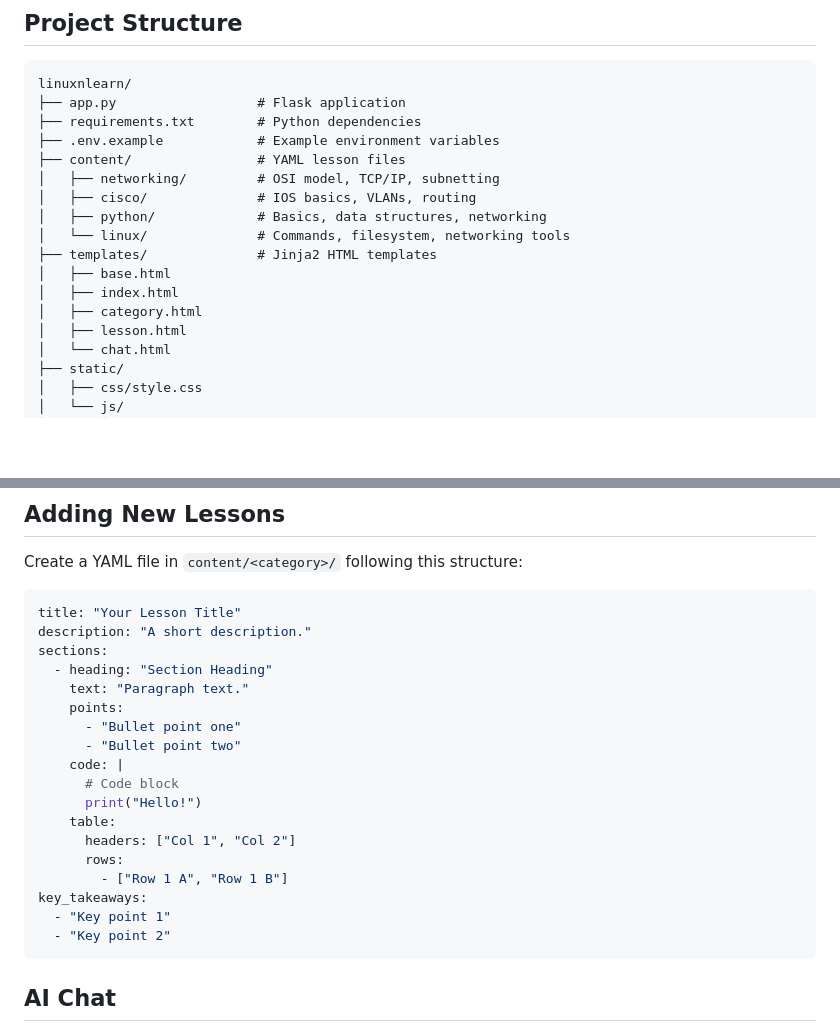
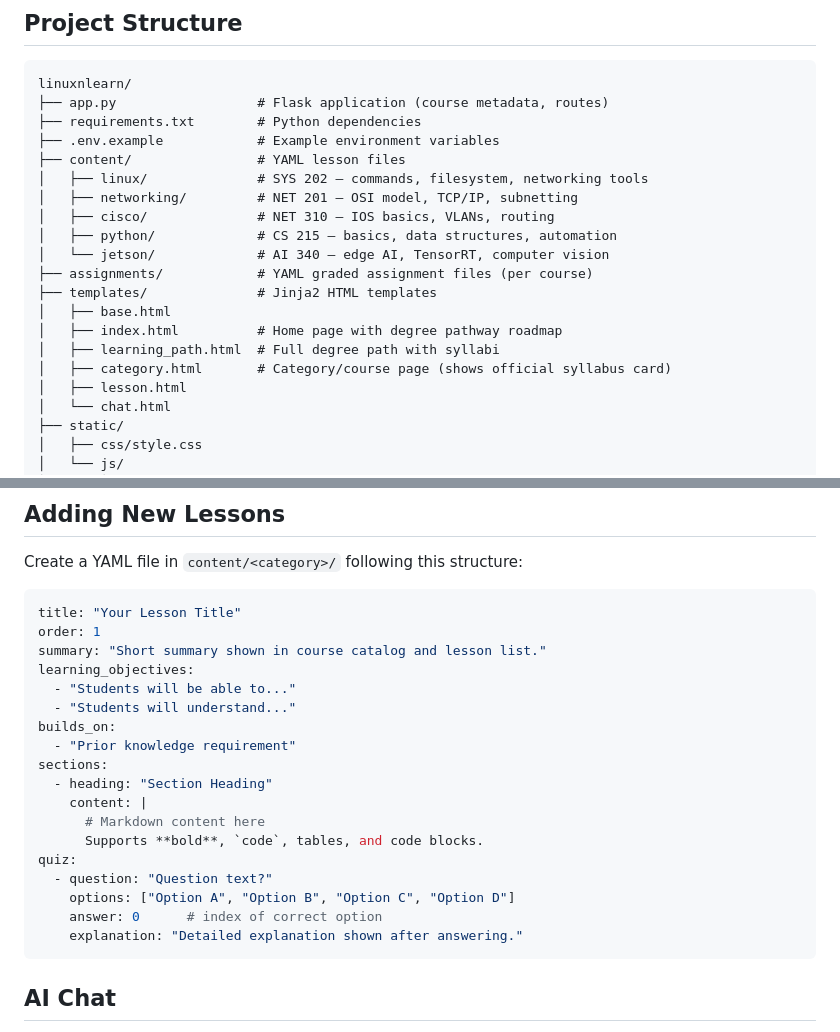
Before and after one commit to JeffreyLebowsk1/linuxnlearn, a Markdown page: README.md, 2 parts joined by grey strips. Drawn GitHub-style; blank space fills up the shorter version.

Commit message:
Update README to reflect college-level degree course structure
Agent-Logs-Url: https://github.com/JeffreyLebowsk1/linuxnlearn/sessions/66e1b406-3c2c-4a3f-91f6-a4060cfa0ded

Co-authored-by: JeffreyLebowsk1 <4013155+JeffreyLebowsk1@users.noreply.github.com>

````diff
--- a/README.md
+++ b/README.md
@@ -59,18 +95,21 @@ python app.py
 
 ```
 linuxnlearn/
-├── app.py                  # Flask application
+├── app.py                  # Flask application (course metadata, routes)
 ├── requirements.txt        # Python dependencies
 ├── .env.example            # Example environment variables
 ├── content/                # YAML lesson files
-│   ├── networking/         # OSI model, TCP/IP, subnetting
-│   ├── cisco/              # IOS basics, VLANs, routing
-│   ├── python/             # Basics, data structures, networking
-│   └── linux/              # Commands, filesystem, networking tools
+│   ├── linux/              # SYS 202 — commands, filesystem, networking tools
+│   ├── networking/         # NET 201 — OSI model, TCP/IP, subnetting
+│   ├── cisco/              # NET 310 — IOS basics, VLANs, routing
+│   ├── python/             # CS 215 — basics, data structures, automation
+│   └── jetson/             # AI 340 — edge AI, TensorRT, computer vision
+├── assignments/            # YAML graded assignment files (per course)
 ├── templates/              # Jinja2 HTML templates
 │   ├── base.html
-│   ├── index.html
-│   ├── category.html
+│   ├── index.html          # Home page with degree pathway roadmap
+│   ├── learning_path.html  # Full degree path with syllabi
+│   ├── category.html       # Category/course page (shows official syllabus card)
 │   ├── lesson.html
 │   └── chat.html
 ├── static/
@@ -88,23 +127,23 @@ Create a YAML file in `content/<category>/` following this structure:
 
 ```yaml
 title: "Your Lesson Title"
-description: "A short description."
+order: 1
+summary: "Short summary shown in course catalog and lesson list."
+learning_objectives:
+  - "Students will be able to..."
+  - "Students will understand..."
+builds_on:
+  - "Prior knowledge requirement"
 sections:
   - heading: "Section Heading"
-    text: "Paragraph text."
-    points:
-      - "Bullet point one"
-      - "Bullet point two"
-    code: |
-      # Code block
-      print("Hello!")
-    table:
-      headers: ["Col 1", "Col 2"]
-      rows:
-        - ["Row 1 A", "Row 1 B"]
-key_takeaways:
-  - "Key point 1"
-  - "Key point 2"
+    content: |
+      # Markdown content here
+      Supports **bold**, `code`, tables, and code blocks.
+quiz:
+  - question: "Question text?"
+    options: ["Option A", "Option B", "Option C", "Option D"]
+    answer: 0      # index of correct option
+    explanation: "Detailed explanation shown after answering."
 ```
 
 ## AI Chat
````
Also changed, not shown: other parts of README.md (+38 -2 lines).
